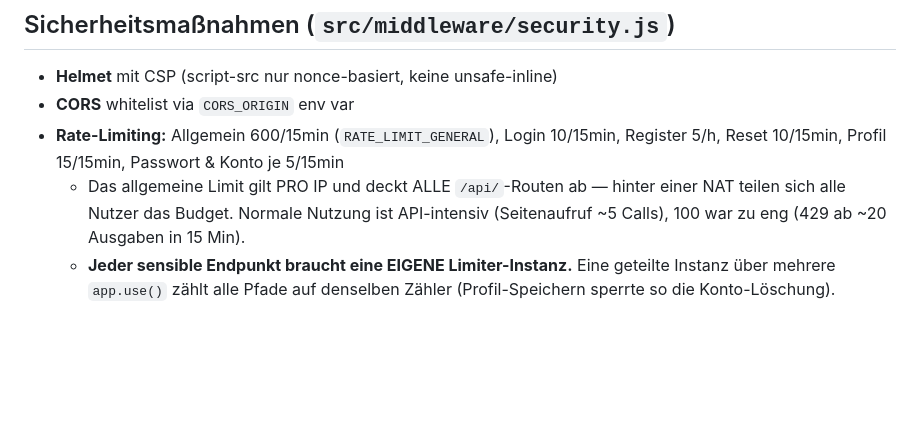
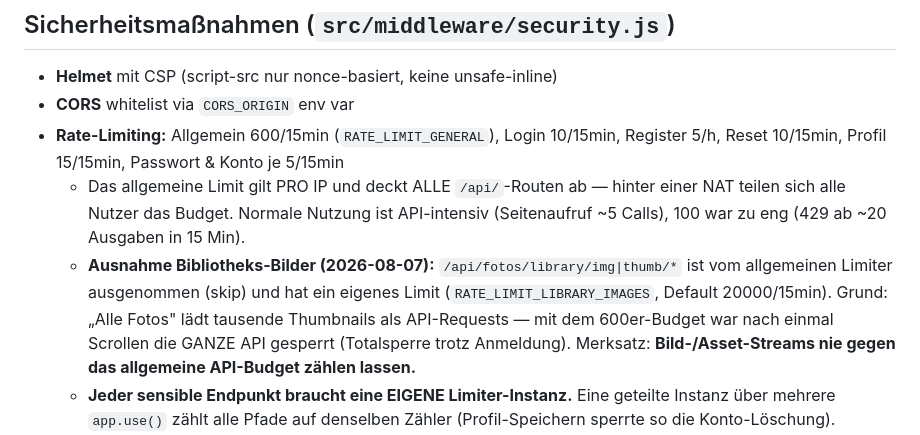
Before and after one commit to Z3phyr404/toolb0x, a Markdown page: CLAUDE.md, the part around the change. Drawn GitHub-style; blank space fills up the shorter version.

Commit message:
CLAUDE.md: Rate-Limit-Ausnahme fuer Bibliotheks-Bilder dokumentiert

```diff
--- a/CLAUDE.md
+++ b/CLAUDE.md
@@ -354,6 +354,7 @@ ver- und beim Empfänger entschlüsselt. Server sieht weder Klartext noch Key no
 - **CORS** whitelist via `CORS_ORIGIN` env var
 - **Rate-Limiting:** Allgemein 600/15min (`RATE_LIMIT_GENERAL`), Login 10/15min, Register 5/h, Reset 10/15min, Profil 15/15min, Passwort & Konto je 5/15min
   - Das allgemeine Limit gilt PRO IP und deckt ALLE `/api/`-Routen ab — hinter einer NAT teilen sich alle Nutzer das Budget. Normale Nutzung ist API-intensiv (Seitenaufruf ~5 Calls), 100 war zu eng (429 ab ~20 Ausgaben in 15 Min).
+  - **Ausnahme Bibliotheks-Bilder (2026-08-07):** `/api/fotos/library/img|thumb/*` ist vom allgemeinen Limiter ausgenommen (skip) und hat ein eigenes Limit (`RATE_LIMIT_LIBRARY_IMAGES`, Default 20000/15min). Grund: „Alle Fotos" lädt tausende Thumbnails als API-Requests — mit dem 600er-Budget war nach einmal Scrollen die GANZE API gesperrt (Totalsperre trotz Anmeldung). Merksatz: **Bild-/Asset-Streams nie gegen das allgemeine API-Budget zählen lassen.**
   - **Jeder sensible Endpunkt braucht eine EIGENE Limiter-Instanz.** Eine geteilte Instanz über mehrere `app.use()` zählt alle Pfade auf denselben Zähler (Profil-Speichern sperrte so die Konto-Löschung).
 - **HPP** — HTTP Parameter Pollution Schutz
 - **Body-Parser** — Max 10kb
```
